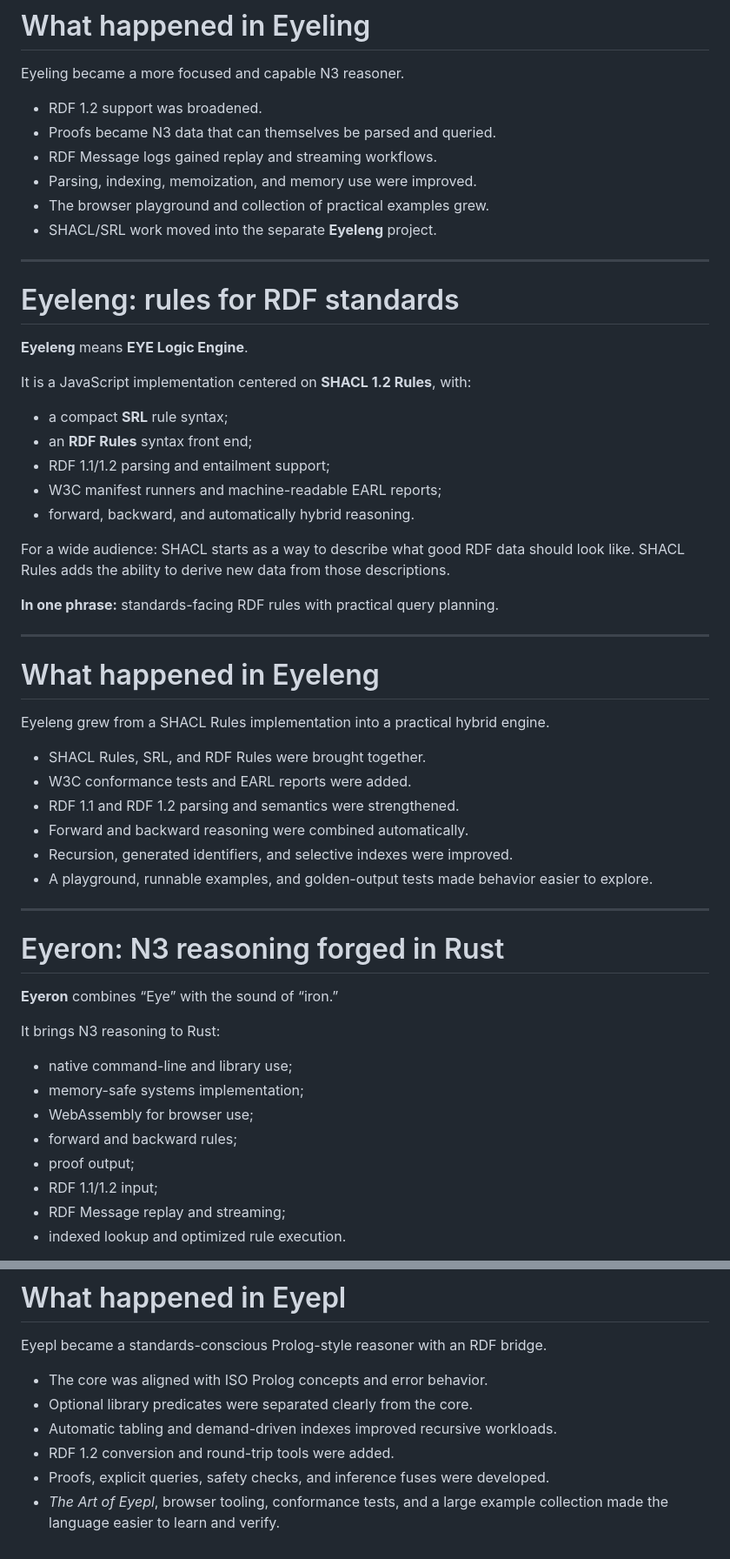
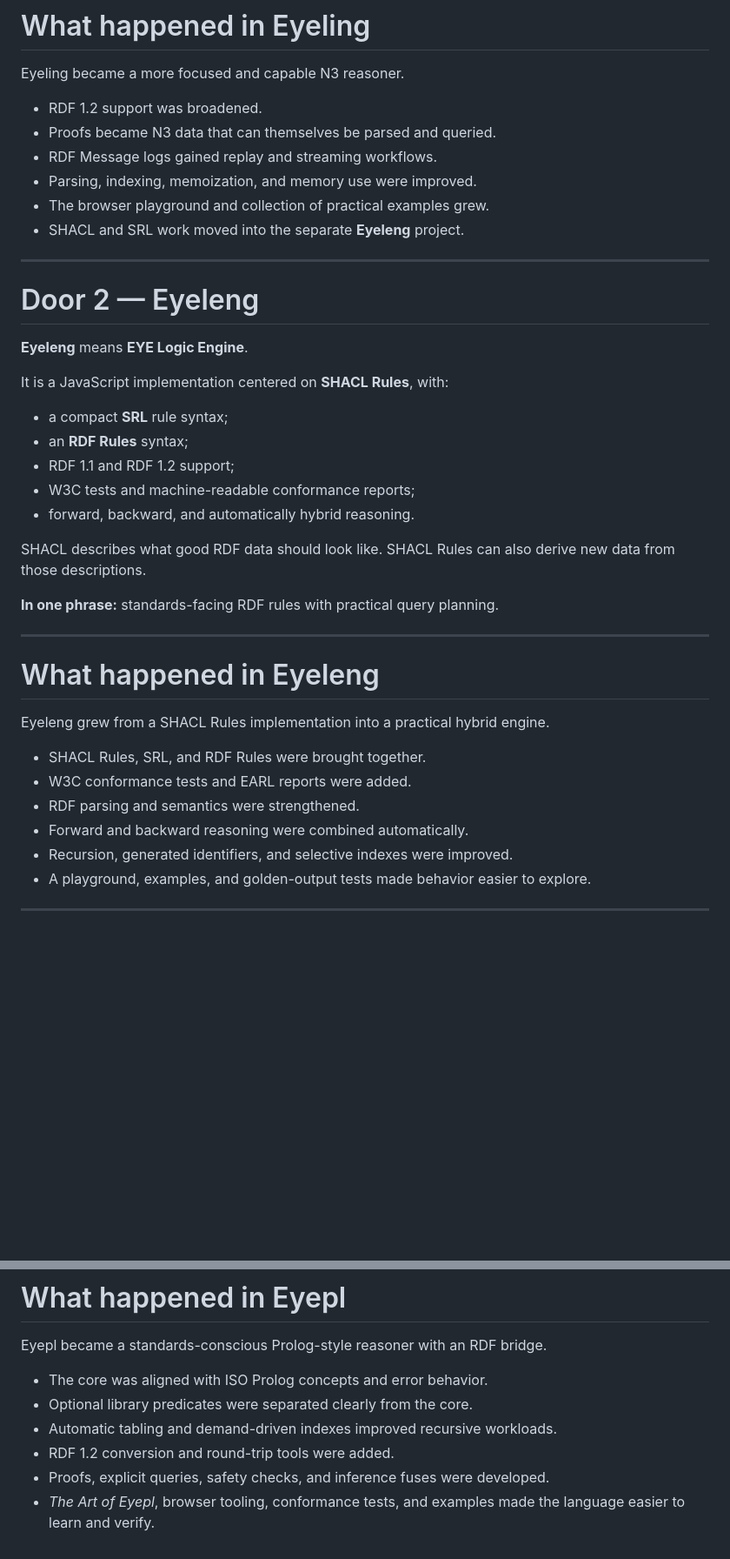
Before and after one commit to eyereasoner/eyereasoner.github.io, a Markdown page: reasoners-six-months.md, 2 parts joined by grey strips. Shown at 87% size. Drawn GitHub-style; blank space fills up the shorter version.

```diff
--- a/reasoners-six-months.md
+++ b/reasoners-six-months.md
@@ -86,23 +89,23 @@ Eyeling became a more focused and capable N3 reasoner.
 - RDF Message logs gained replay and streaming workflows.
 - Parsing, indexing, memoization, and memory use were improved.
 - The browser playground and collection of practical examples grew.
-- SHACL/SRL work moved into the separate **Eyeleng** project.
+- SHACL and SRL work moved into the separate **Eyeleng** project.
 
 ---
 
-# Eyeleng: rules for RDF standards
+# Door 2 — Eyeleng
 
 **Eyeleng** means **EYE Logic Engine**.
 
-It is a JavaScript implementation centered on **SHACL 1.2 Rules**, with:
+It is a JavaScript implementation centered on **SHACL Rules**, with:
 
 - a compact **SRL** rule syntax;
-- an **RDF Rules** syntax front end;
-- RDF 1.1/1.2 parsing and entailment support;
-- W3C manifest runners and machine-readable EARL reports;
+- an **RDF Rules** syntax;
+- RDF 1.1 and RDF 1.2 support;
+- W3C tests and machine-readable conformance reports;
 - forward, backward, and automatically hybrid reasoning.
 
-For a wide audience: SHACL starts as a way to describe what good RDF data should look like. SHACL Rules adds the ability to derive new data from those descriptions.
+SHACL describes what good RDF data should look like. SHACL Rules can also derive new data from those descriptions.
 
 **In one phrase:** standards-facing RDF rules with practical query planning.
 
@@ -114,25 +117,10 @@ Eyeleng grew from a SHACL Rules implementation into a practical hybrid engine.
 
 - SHACL Rules, SRL, and RDF Rules were brought together.
 - W3C conformance tests and EARL reports were added.
-- RDF 1.1 and RDF 1.2 parsing and semantics were strengthened.
+- RDF parsing and semantics were strengthened.
 - Forward and backward reasoning were combined automatically.
 - Recursion, generated identifiers, and selective indexes were improved.
-- A playground, runnable examples, and golden-output tests made behavior easier to explore.
+- A playground, examples, and golden-output tests made behavior easier to explore.
 
 ---
 
-# Eyeron: N3 reasoning forged in Rust
-
-**Eyeron** combines “Eye” with the sound of “iron.”
-
-It brings N3 reasoning to Rust:
-
-- native command-line and library use;
-- memory-safe systems implementation;
-- WebAssembly for browser use;
-- forward and backward rules;
-- proof output;
-- RDF 1.1/1.2 input;
-- RDF Message replay and streaming;
-- indexed lookup and optimized rule execution.
-
@@ -182,4 +151,4 @@ Eyepl became a standards-conscious Prolog-style reasoner with an RDF bridge.
 - Automatic tabling and demand-driven indexes improved recursive workloads.
 - RDF 1.2 conversion and round-trip tools were added.
 - Proofs, explicit queries, safety checks, and inference fuses were developed.
-- *The Art of Eyepl*, browser tooling, conformance tests, and a large example collection made the language easier to learn and verify.
+- *The Art of Eyepl*, browser tooling, conformance tests, and examples made the language easier to learn and verify.
```
Also changed, not shown: other parts of reasoners-six-months.md (+28 -44 lines).
